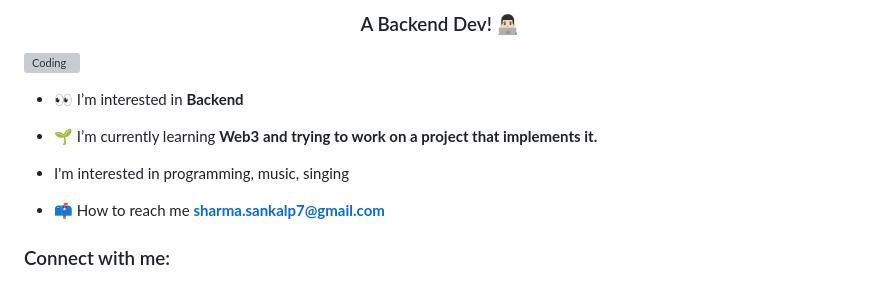
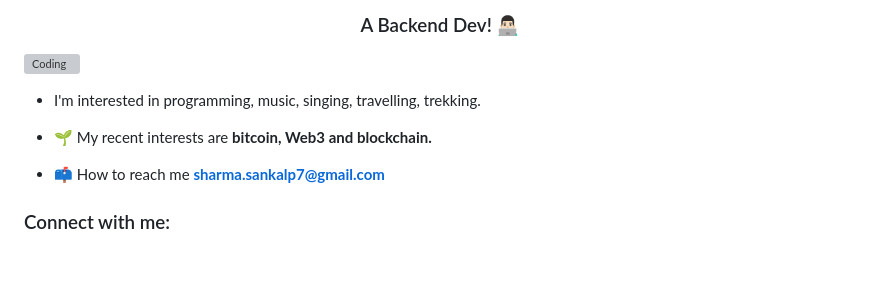
Before and after one commit to SankalpSharma7/SankalpSharma7, a Markdown page: README.md, the part around the change. Drawn GitHub-style; blank space fills up the shorter version; grey boxes are pictures that could not be loaded.

```diff
--- a/README.md
+++ b/README.md
@@ -6,11 +6,9 @@
 
 
 
-- 👀 I’m interested in **Backend**
+- I'm interested in programming, music, singing, travelling, trekking.
 
-- 🌱 I’m currently learning **Web3 and trying to work on a project that implements it.**
-
-- I'm interested in programming, music, singing
+- 🌱 My recent interests are **bitcoin, Web3 and blockchain.**
 
 - 📫 How to reach me **sharma.sankalp7@gmail.com**
 
```
